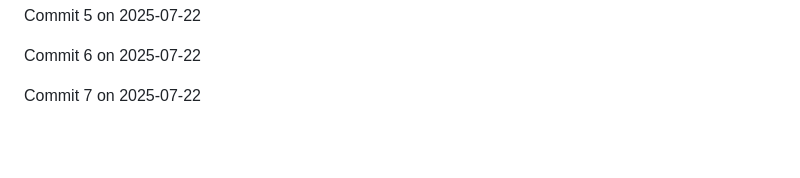
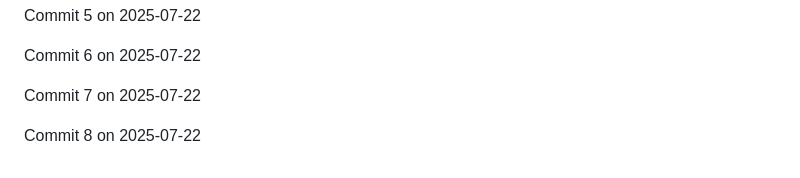
Before and after one commit to JaspreetJ117/NotTurboLearn, a Markdown page: README.md, the part around the change. Drawn GitHub-style; blank space fills up the shorter version.

Commit message:
Backdated commit 8 for 2025-07-22

```diff
--- a/README.md
+++ b/README.md
@@ -1906,3 +1906,5 @@ Commit 5 on 2025-07-22
 Commit 6 on 2025-07-22
 
 Commit 7 on 2025-07-22
+
+Commit 8 on 2025-07-22
```
